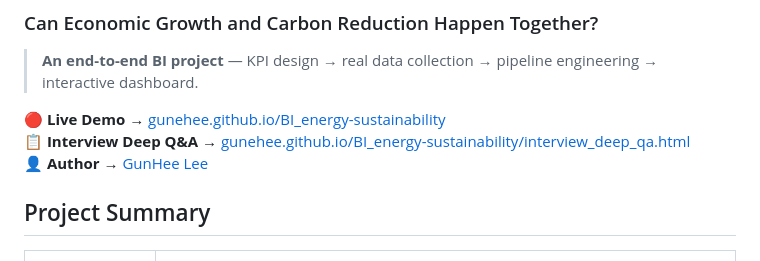
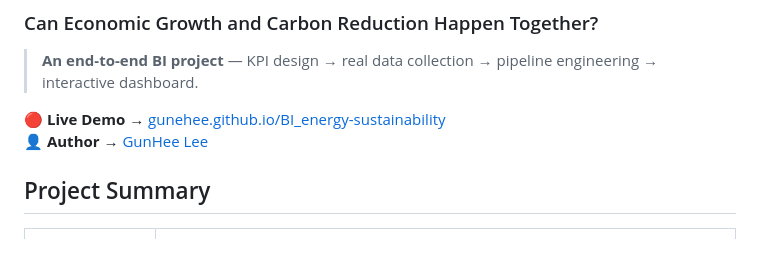
Before and after one commit to Gunehee/energy_dashboard_BI, a Markdown page: README.md, the part around the change. Drawn GitHub-style.

```diff
--- a/README.md
+++ b/README.md
@@ -4,7 +4,6 @@
 > **An end-to-end BI project** — KPI design → real data collection → pipeline engineering → interactive dashboard.
 
 🔴 **Live Demo** → [gunehee.github.io/BI_energy-sustainability](https://gunehee.github.io/BI_energy-sustainability/)
-📋 **Interview Deep Q&A** → [gunehee.github.io/BI_energy-sustainability/interview_deep_qa.html](https://gunehee.github.io/BI_energy-sustainability/interview_deep_qa.html)
 👤 **Author** → [GunHee Lee](https://github.com/Gunehee)
 
 ## Project Summary
```
